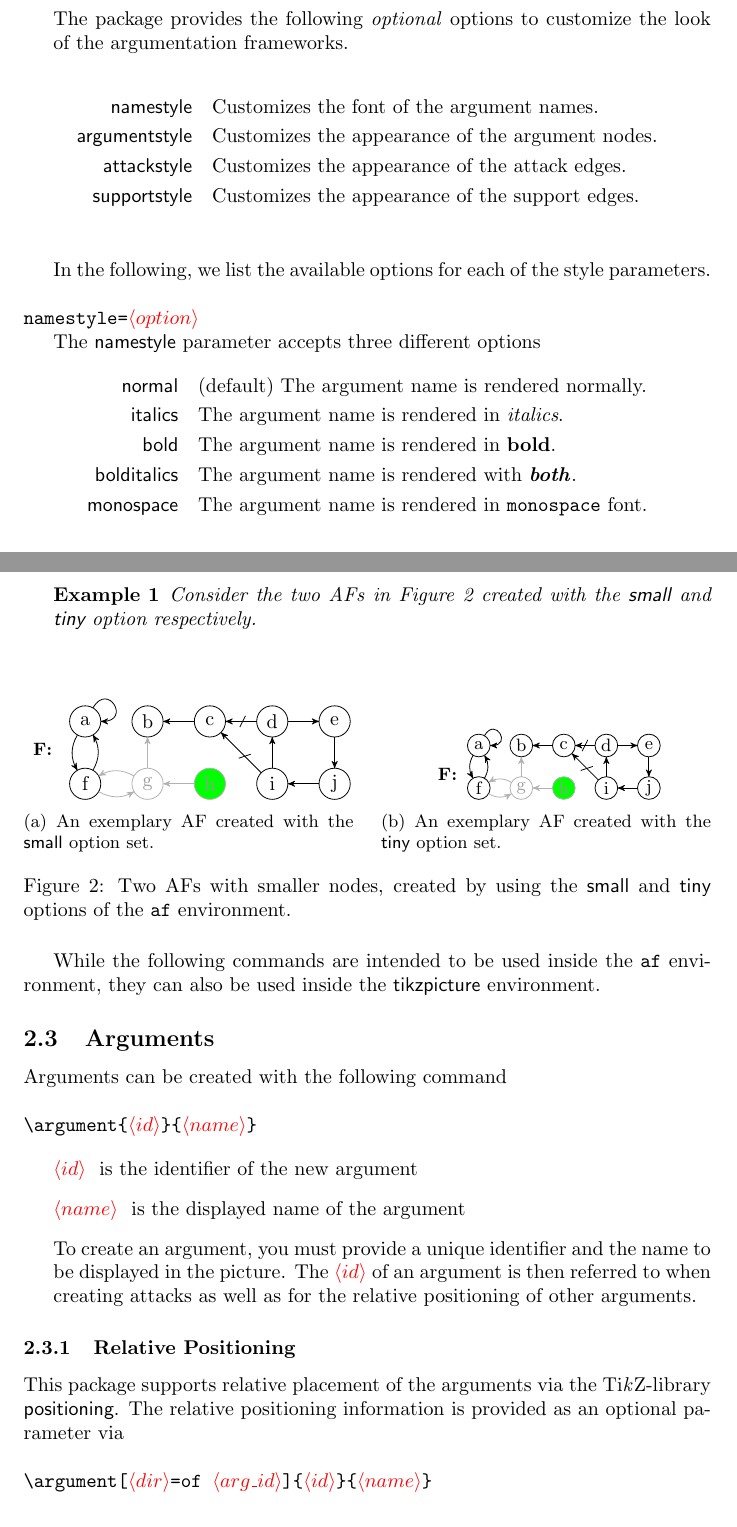
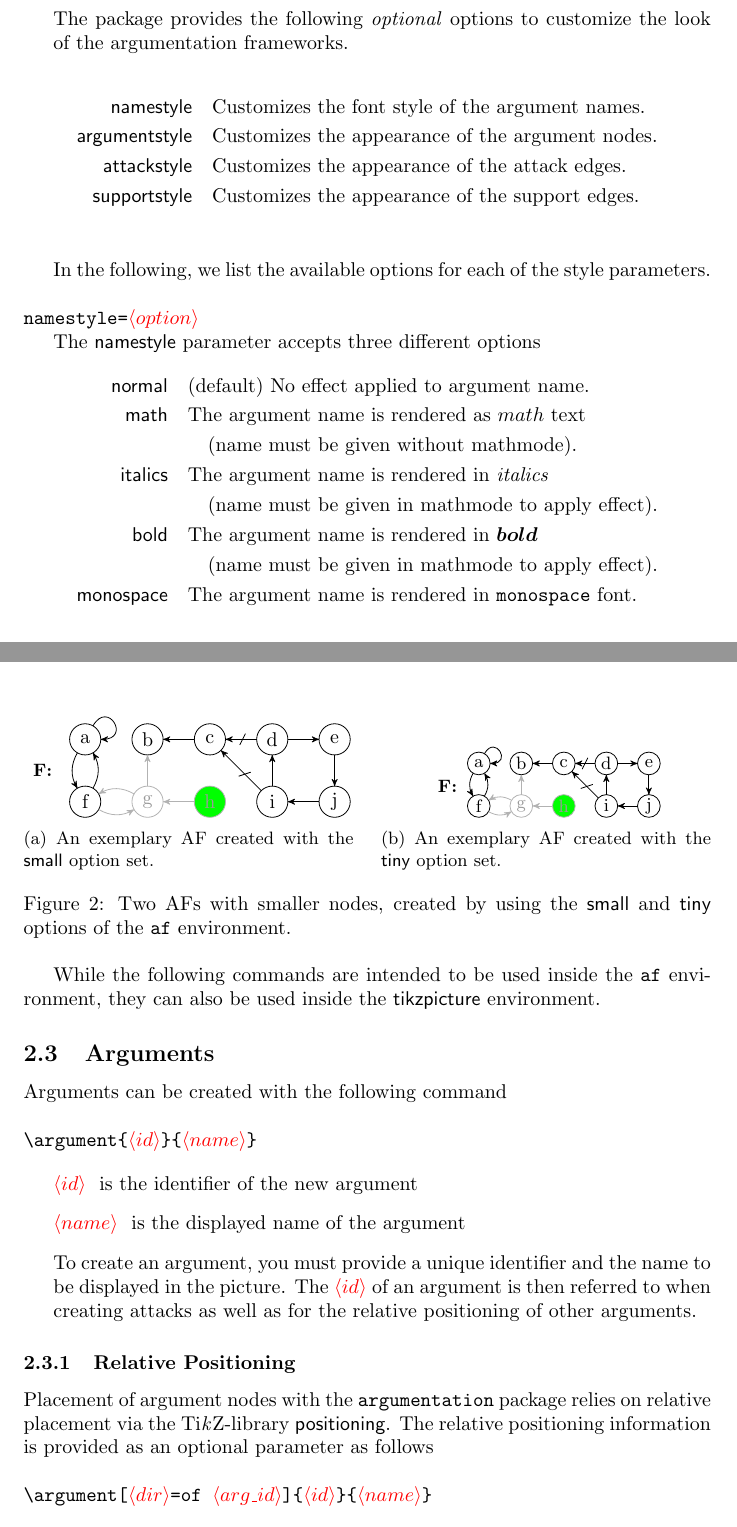
Before and after one commit to aig-hagen/tikz_argumentation, a LaTeX document (argumentation-doc.tex, which reads argumentation.sty): two parts of pages 3 and 5 of 11, joined at a grey line, cut so that both start at the same text. Compiled offline with pdfLaTeX.

Commit message:
minor update towards version 1.2

```diff
--- a/argumentation-doc.tex
+++ b/argumentation-doc.tex
@@ -2,7 +2,7 @@
 
 \title{The \argumentation Package}
 \author{Lars Bengel\footnote{Please report any issues at \url{https://github.com/aig-hagen/tikz_argumentation}}\\\small lars.bengel@fernuni-hagen.de}
-\date{Version 1.1 [2023/12/03]}
+\date{Version 1.2 [2024/05/03]}
 
 %%%%%%%%% IMPORTS %%%%%%%%%%%%%%%%%%%%%%%%%%%%%%%%%%%%%%%%%%%%%%%%%%%%%%%%%%%%%%%%%%%%%%%%%%
 \usepackage[]{argumentation}                    % Main Package
@@ -121,7 +121,7 @@ Meaning every command from this package can be used inside the \textsf{tikzpictu
         \item The package provides the following \emph{optional} options to customize the look of the argumentation frameworks.
     \end{list}
     \begin{align*}
-        \mathsf{namestyle} &\quad \text{Customizes the font of the argument names.}\\
+        \mathsf{namestyle} &\quad \text{Customizes the font style of the argument names.}\\
         \mathsf{argumentstyle} &\quad \text{Customizes the appearance of the argument nodes.}\\
         \mathsf{attackstyle} &\quad \text{Customizes the appearance of the attack edges.}\\
         \mathsf{supportstyle} &\quad \text{Customizes the appearance of the support edges.}\\
@@ -133,10 +133,13 @@ Meaning every command from this package can be used inside the \textsf{tikzpictu
 
     The \textsf{namestyle} parameter accepts three different options
     \begin{align*}
-        \mathsf{normal} &\quad \text{(default) The argument name is rendered normally.}\\
-        \mathsf{italics} &\quad \text{The argument name is rendered in \emph{italics}.}\\
-        \mathsf{bold} &\quad \text{The argument name is rendered in \textbf{bold}.}\\
-        \mathsf{bolditalics} &\quad \text{The argument name is rendered with \textbf{\emph{both}}.}\\
+        \mathsf{normal} &\quad \text{(default) No effect applied to argument name.}\\
+        \mathsf{math} &\quad \text{The argument name is rendered as $math$ text}\\
+        &\quad\quad \text{(name must be given without mathmode).}\\
+        \mathsf{italics} &\quad \text{The argument name is rendered in \textit{italics}}\\
+        &\quad\quad \text{(name must be given in mathmode to apply effect).}\\
+        \mathsf{bold} &\quad \text{The argument name is rendered in $\boldsymbol{bold}$}\\
+        &\quad\quad \text{(name must be given in mathmode to apply effect).}\\
         \mathsf{monospace} &\quad \text{The argument name is rendered in \texttt{monospace} font.}\\
     \end{align*}
 
@@ -207,8 +211,8 @@ The \argumentation package provides an environment for creating abstract argumen
     \end{align*}
 
-    \begin{example}
-        Consider the two AFs in Figure~\ref{fig:mini_afs} created with the \textsf{small} and \textsf{tiny} option respectively.
-    \end{example}
+    %\begin{example}
+    %    Consider the two AFs in Figure~\ref{fig:mini_afs} created with the \textsf{small} and \textsf{tiny} option respectively.
+    %\end{example}
 \end{list}
 
 \begin{figure}[ht]
@@ -226,7 +230,7 @@ The \argumentation package provides an environment for creating abstract argumen
         \argument[right=of args8]{args9}{i}
         \argument[right=of args9]{args10}{j}
 
-        \afname[left of=args1,yshift=-0.5cm,xshift=-0.2cm]{cap}{\textbf{F:}}
+        \afname[left of=args1,yshift=-0.55cm,xshift=-0.2cm]{cap}{\textbf{F:}}
 
         \selfattack{args1}
         \dualattack[]{args1}{args6}
@@ -262,7 +266,7 @@ The \argumentation package provides an environment for creating abstract argumen
         \argument[right=of args8]{args9}{i}
         \argument[right=of args9]{args10}{j}
 
-        \afname[left of=args1,yshift=-0.5cm,xshift=-0.2cm]{cap}{\textbf{F:}}
+        \afname[left of=args1,yshift=-0.4cm,xshift=-0.2cm]{cap}{\textbf{F:}}
 
         \selfattack{args1}
         \dualattack[]{args1}{args6}
@@ -305,8 +309,8 @@ While the following commands are intended to be used inside the \texttt{af} envi
     \end{list}
 
 \subsubsection{Relative Positioning}
-    This package supports relative placement of the arguments via the \tikzname-library \textsf{positioning}.
-    The relative positioning information is provided as an optional parameter via\\
+    Placement of argument nodes with the \argumentation package relies on relative placement via the \tikzname-library \textsf{positioning}.
+    The relative positioning information is provided as an optional parameter as follows\\
 
     \noindent
     \verb|\argument[|\opt{dir}\verb|=of |\opt{arg\_id}\verb|]{|\opt{id}\verb|}{|\opt{name}\verb|}|
--- a/argumentation.sty
+++ b/argumentation.sty
@@ -7,6 +7,7 @@
 % License:  LaTeX Project Public License 1.3c
 
 %%%%%%%%%%% Package Requirements %%%%%%%%%%%%%%%%%%%%%%%%%%%%%%%%%%%%%%%%%%%%%%%%%%%%%%%%%%%%%%%%%%%%%%%%%%%%%%
+\RequirePackage{amsbsy,amsmath}                 % For proper bold letters in math mode
 \RequirePackage{pgfopts}                        % For managing package options
 \RequirePackage{tikz}                           % For drawing the argumentation frameworks
 \usetikzlibrary{positioning}                    % For relative node positioning
@@ -19,6 +20,7 @@
 %%%%%%%%%% Package Options %%%%%%%%%%%%%%%%%%%%%%%%%%%%%%%%%%%%%%%%%%%%%%%%%%%%%%%%%%%%%%%%%%%%%%%%%%%%%%%%%%%%
 \pgfkeys{/argumentation/argumentstyle/.is choice,
     /argumentation/argumentstyle/standard/.code={\tikzset{argument/.style={circle,draw=black,inner sep=0,outer sep=0}}},
+    /argumentation/argumentstyle/large/.code={\tikzset{argument/.style={circle,draw=black,inner sep=0,outer sep=0, font=\Large}}},
     /argumentation/argumentstyle/custom/.code={},
     /argumentation/argumentstyle=standard,
 }
@@ -38,10 +40,10 @@
 
 \pgfkeys{/argumentation/namestyle/.is choice,
     /argumentation/namestyle/normal/.code={\relax},
-    /argumentation/namestyle/italics/.code={\renewcommand{\argstyle}[1]{\emph{#1}}},
-    /argumentation/namestyle/bold/.code={\renewcommand{\argstyle}[1]{\textbf{#1}}},
-    /argumentation/namestyle/bolditalics/.code={\renewcommand{\argstyle}[1]{\emph{\textbf{#1}}}},
-    /argumentation/namestyle/monospace/.code={\renewcommand{\argstyle}[1]{\texttt{#1}}},
+    /argumentation/namestyle/math/.code={\renewcommand{\argstyle}[1]{\ensuremath{##1}}},
+    /argumentation/namestyle/italics/.code={\renewcommand{\argstyle}[1]{\ensuremath{\mathit{##1}}}},
+    /argumentation/namestyle/bold/.code={\renewcommand{\argstyle}[1]{\ensuremath{\boldsymbol{\text{##1}}}}},
+    /argumentation/namestyle/monospace/.code={\renewcommand{\argstyle}[1]{\texttt{##1}}},
     /argumentation/namestyle=normal,
 }
 
@@ -65,6 +67,7 @@
 \newcommand{\setargumentstyle}[1]{\tikzset{argument/.style={#1}}}
 \newcommand{\setattackstyle}[1]{\tikzset{attack/.style={#1}}}
 \newcommand{\setsupportstyle}[1]{\tikzset{support/.style={#1}}}
+\newcommand{\setannotationstyle}[1]{\tikzset{annotation/.style={#1}}}
 
 %\newcommand{\setloopstyle}[1]{\tikzset{selfattack/.style={#1}}}
 %\newcommand{\adjustargumentstyle}[1]{\tikzset{argument/.append style={#1}}}
```
Also changed, not shown: test.tex (added, +14 -0 lines), argumentation-doc.tex (19 more changed lines).
